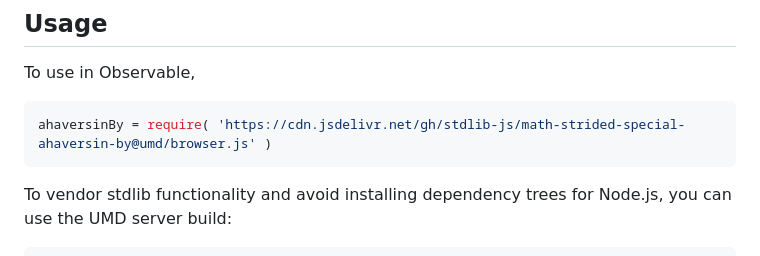
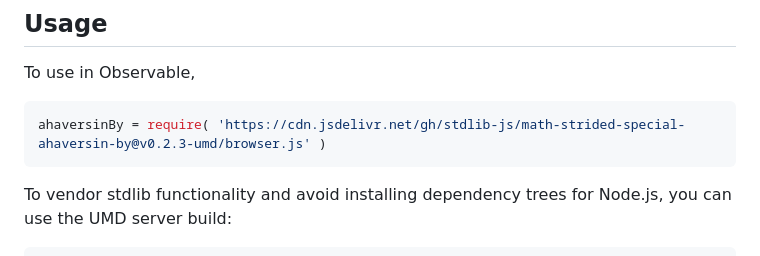
Before and after one commit to stdlib-js/math-strided-special-ahaversin-by, a Markdown page: README.md, the part around one of its changes. GitHub-like rendering.

Commit message:
Update README.md for UMD bundle v0.2.3

````diff
--- a/README.md
+++ b/README.md
@@ -52,7 +52,7 @@ limitations under the License.
 To use in Observable,
 
 ```javascript
-ahaversinBy = require( 'https://cdn.jsdelivr.net/gh/stdlib-js/math-strided-special-ahaversin-by@umd/browser.js' )
+ahaversinBy = require( 'https://cdn.jsdelivr.net/gh/stdlib-js/math-strided-special-ahaversin-by@v0.2.3-umd/browser.js' )
 ```
 
 To vendor stdlib functionality and avoid installing dependency trees for Node.js, you can use the UMD server build:
````
Also changed, not shown: other parts of README.md (+1 -1 lines).
